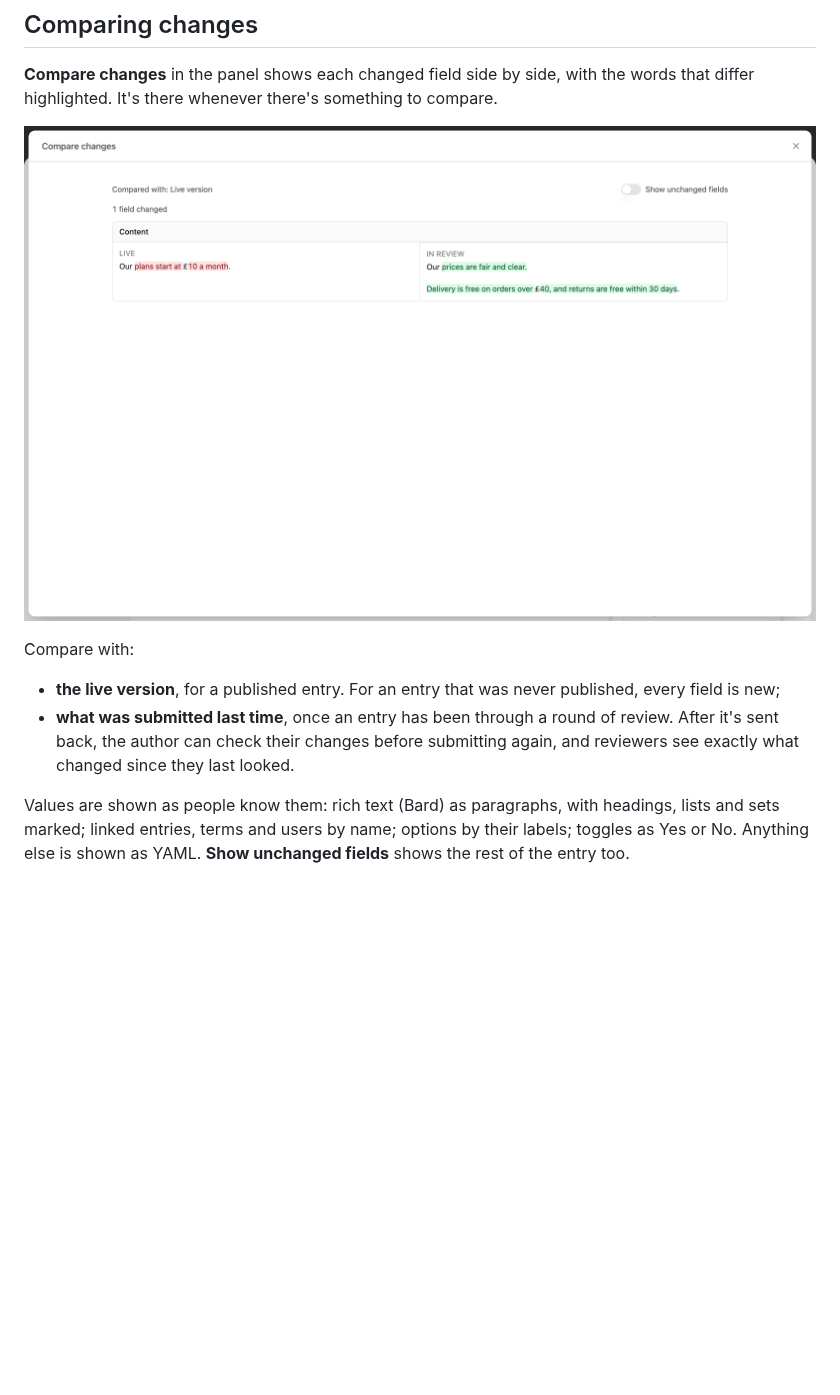
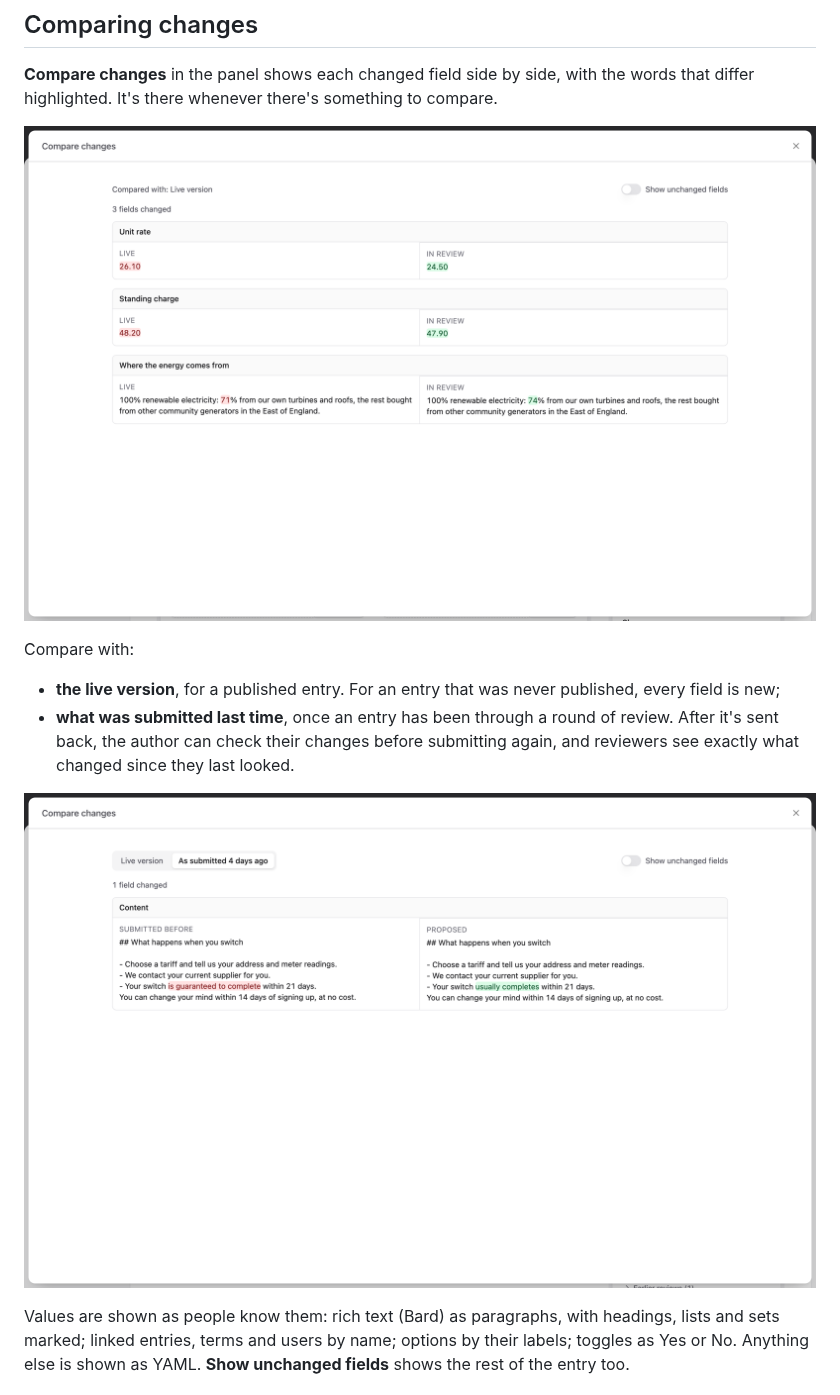
Before and after one commit to 1994limited/sign-off-statamic, a Markdown page: docs/control-panel.md, the part around the change. Rendered like a GitHub page; pictures changed too: docs/images/compare-previous.png (added), docs/images/compare.png; blank space fills up the shorter version.

```diff
--- a/docs/control-panel.md
+++ b/docs/control-panel.md
@@ -41,6 +41,8 @@ Compare with:
 
 - **the live version**, for a published entry. For an entry that was never published, every field is new;
 - **what was submitted last time**, once an entry has been through a round of review. After it's sent back, the author can check their changes before submitting again, and reviewers see exactly what changed since they last looked.
+
+![A page sent back by Legal, compared with what was submitted before](images/compare-previous.png)
 
 Values are shown as people know them: rich text (Bard) as paragraphs, with headings, lists and sets marked; linked entries, terms and users by name; options by their labels; toggles as Yes or No. Anything else is shown as YAML. **Show unchanged fields** shows the rest of the entry too.
 
```
Also changed, not shown: README.md (+3 -1 lines), docs/images/entry-panel.png, docs/images/history.png, docs/images/review-page.png, docs/images/widget.png.
